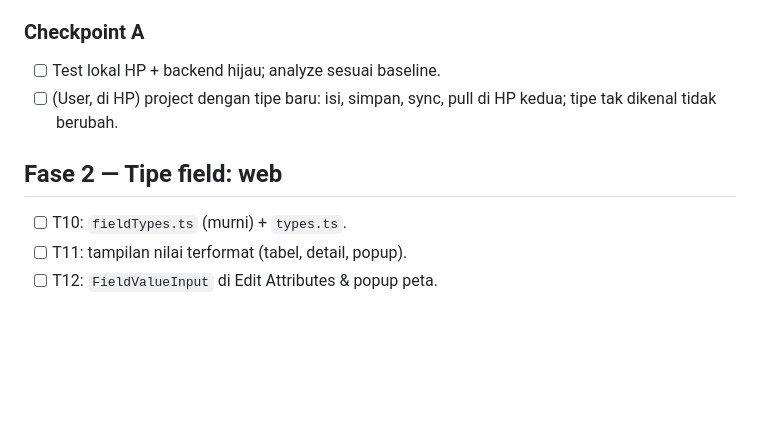
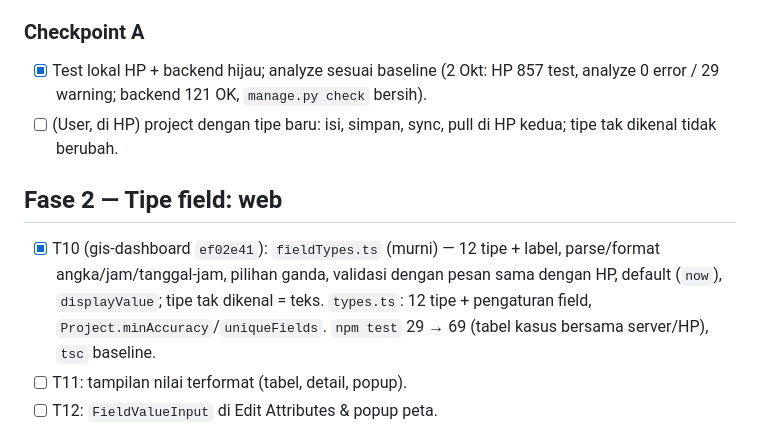
Before and after one commit to SandiRizqi/terestria, a Markdown page: tasks/todo.md, the part around the change. Drawn GitHub-style; blank space fills up the shorter version.

Commit message:
docs(tasks): Checkpoint A hijau, T10 selesai (gis-dashboard ef02e41)
Co-Authored-By: Claude Opus 5.5 <noreply@anthropic.com>

```diff
--- a/tasks/todo.md
+++ b/tasks/todo.md
@@ -16,11 +16,11 @@ Baseline: `flutter test` 735, `flutter analyze` 0 error / 29 warning · backend
 - [x] T9: filter daftar data per tipe lewat `fieldFilterKind`/`fieldFilterMatches` (murni, di `field_values.dart`): teks panjang, waktu, tanggal-waktu, dan angka = berisi teks (nilai tersimpan atau tampilannya, mis. "2026-10-01 07:15"); pilihan ganda = pilih satu opsi (record yang memuat opsi itu); skala = chip 1–5. Chip filter jadi `FilterOptionChips` (dipakai dropdown, pilihan ganda, skala). Ekspor GeoJSON/CSV sudah membawa nilai apa adanya, kini dikunci test (app hanya punya ekspor GeoJSON/CSV; KML/SHP hanya impor layer). Dialog detail (detail project & layar koleksi), baris pratinjau di daftar data, judul record, dan lembar konflik memakai `displayFieldValue` lewat `recordValueText`; konflik tidak lagi melaporkan beda bentuk simpan (4 / "4", 36 / 36.0). Perbaikan kecil: filter tanggal dulu tidak pernah cocok (nilai tersimpan berakhiran `T00:00:00.000`); judul record tanpa field non-foto tidak lagi menampilkan isi daftar foto; isian kosong tidak lagi tampil/cocok sebagai "null".
 
 ### Checkpoint A
-- [ ] Test lokal HP + backend hijau; analyze sesuai baseline.
+- [x] Test lokal HP + backend hijau; analyze sesuai baseline (2 Okt: HP 857 test, analyze 0 error / 29 warning; backend 121 OK, `manage.py check` bersih).
 - [ ] (User, di HP) project dengan tipe baru: isi, simpan, sync, pull di HP kedua; tipe tak dikenal tidak berubah.
 
 ## Fase 2 — Tipe field: web
-- [ ] T10: `fieldTypes.ts` (murni) + `types.ts`.
+- [x] T10 (gis-dashboard `ef02e41`): `fieldTypes.ts` (murni) — 12 tipe + label, parse/format angka/jam/tanggal-jam, pilihan ganda, validasi dengan pesan sama dengan HP, default (`now`), `displayValue`; tipe tak dikenal = teks. `types.ts`: 12 tipe + pengaturan field, `Project.minAccuracy`/`uniqueFields`. `npm test` 29 → 69 (tabel kasus bersama server/HP), `tsc` baseline.
 - [ ] T11: tampilan nilai terformat (tabel, detail, popup).
 - [ ] T12: `FieldValueInput` di Edit Attributes & popup peta.
 
```
